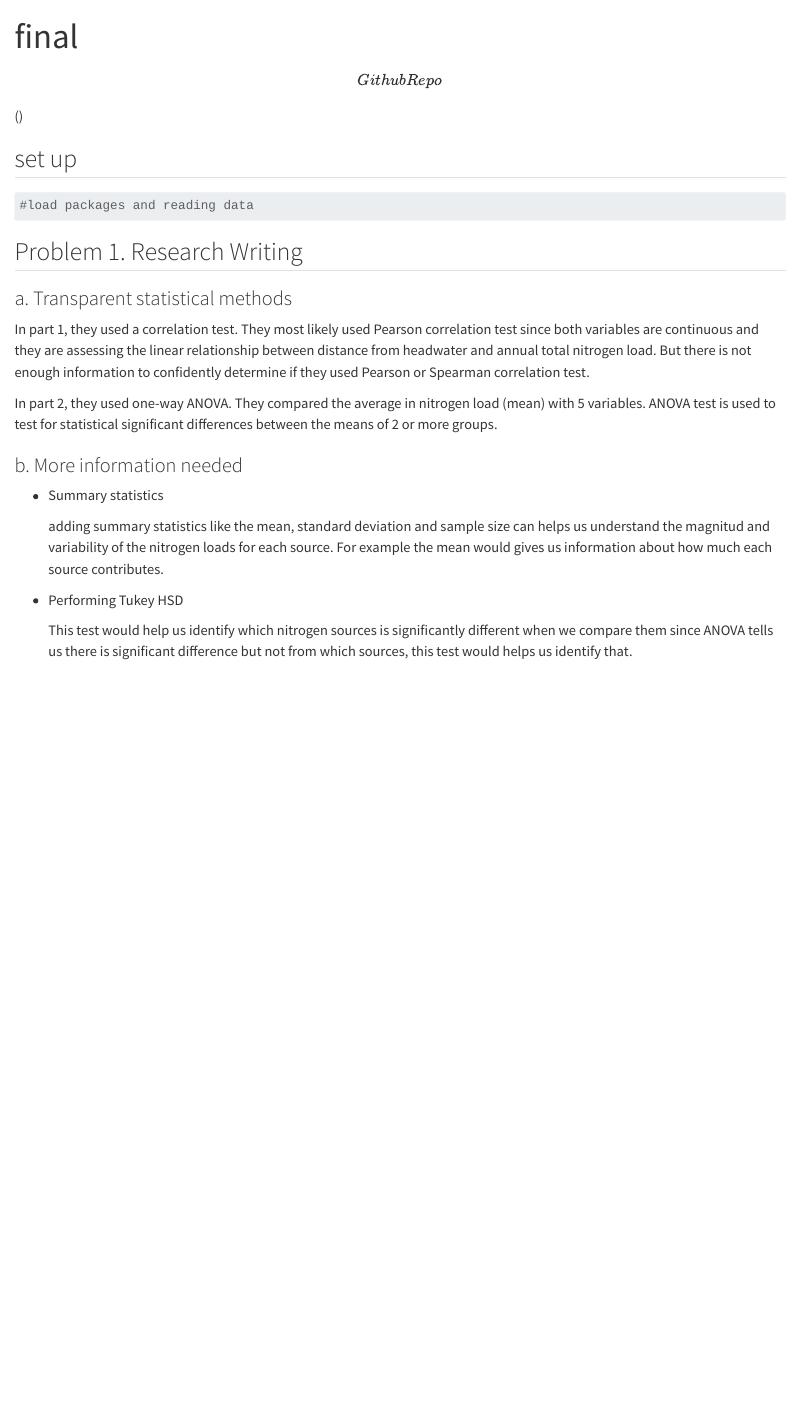
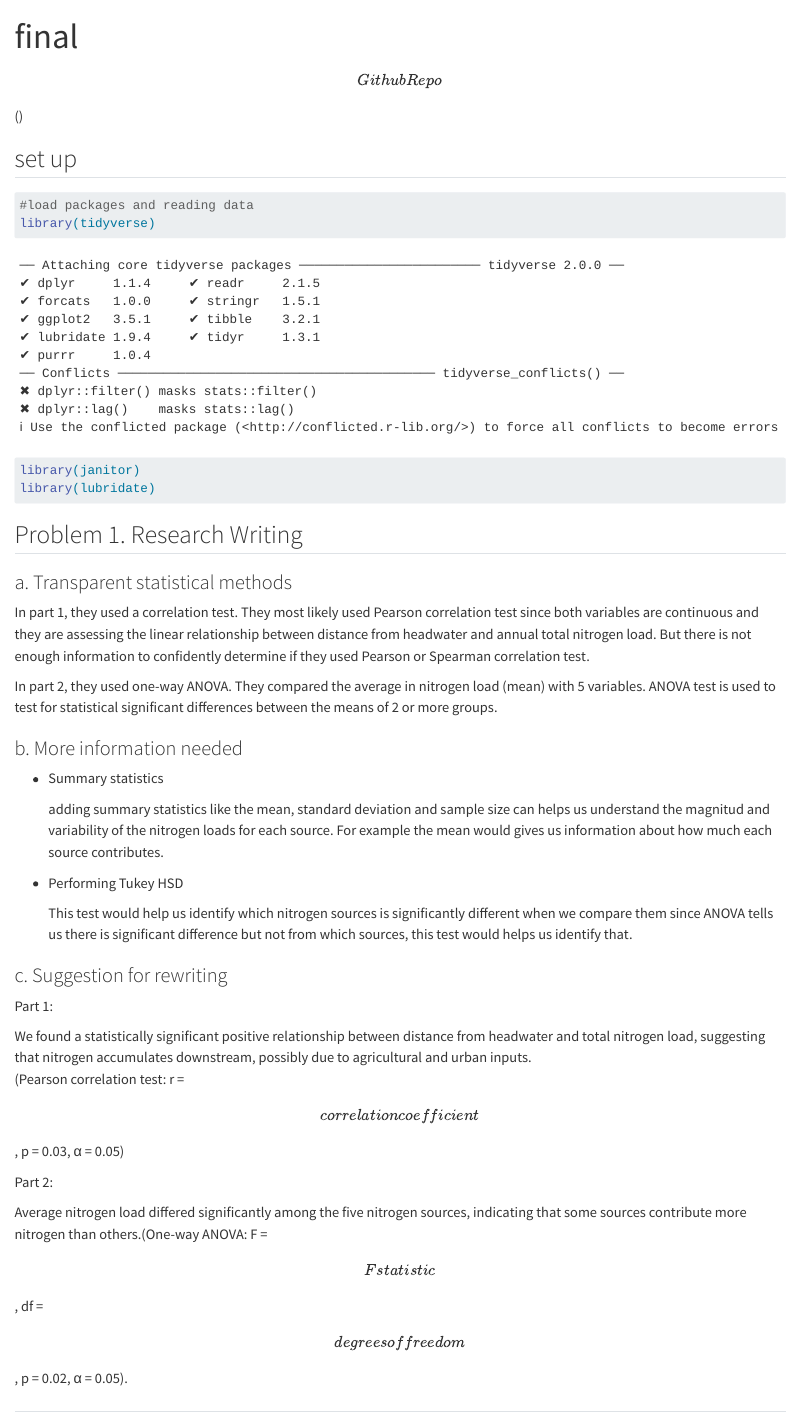
Before and after one commit to carlaaa02/ENVS-193DS_spring-2025_final, a Quarto document (final.qmd): the page in a window 1100 px wide, from its top. Rendered offline with R 4.5, knitr and Pandoc in place of Quarto, with nearby package versions.

Commit message:
problem 1 part c

````diff
--- a/final.qmd
+++ b/final.qmd
@@ -10,6 +10,10 @@ editor: visual
 
 ```{r}
 #load packages and reading data
+library(tidyverse)
+library(janitor)
+library(lubridate)
+
 ```
 
 ## Problem 1. Research Writing
@@ -29,3 +33,16 @@ In part 2, they used one-way ANOVA. They compared the average in nitrogen load (
 -   Performing Tukey HSD
 
     This test would help us identify which nitrogen sources is significantly different when we compare them since ANOVA tells us there is significant difference but not from which sources, this test would helps us identify that.
+
+### c. Suggestion for rewriting
+
+Part 1:
+
+We found a statistically significant positive relationship between distance from headwater and total nitrogen load, suggesting that nitrogen accumulates downstream, possibly due to agricultural and urban inputs.\
+(Pearson correlation test: r = \[correlation coefficient\], p = 0.03, α = 0.05)
+
+Part 2:
+
+Average nitrogen load differed significantly among the five nitrogen sources, indicating that some sources contribute more nitrogen than others.(One-way ANOVA: F = \[F statistic\], df = \[degrees of freedom\], p = 0.02, α = 0.05).
+
+##
````
